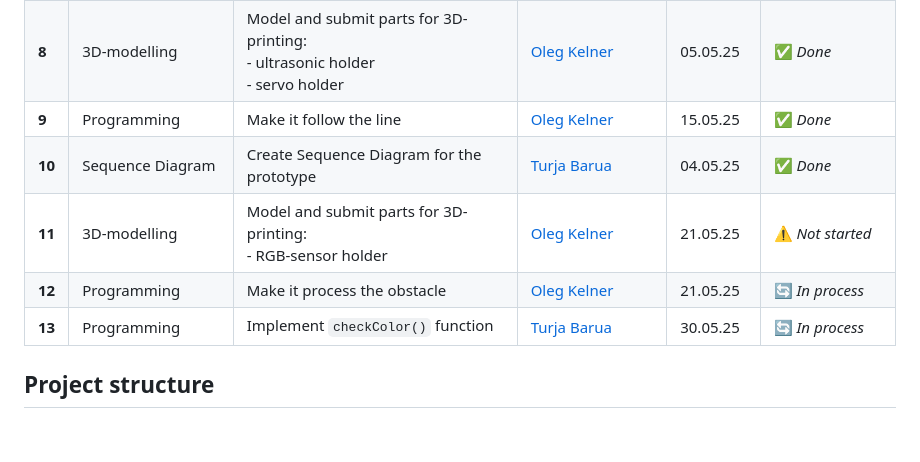
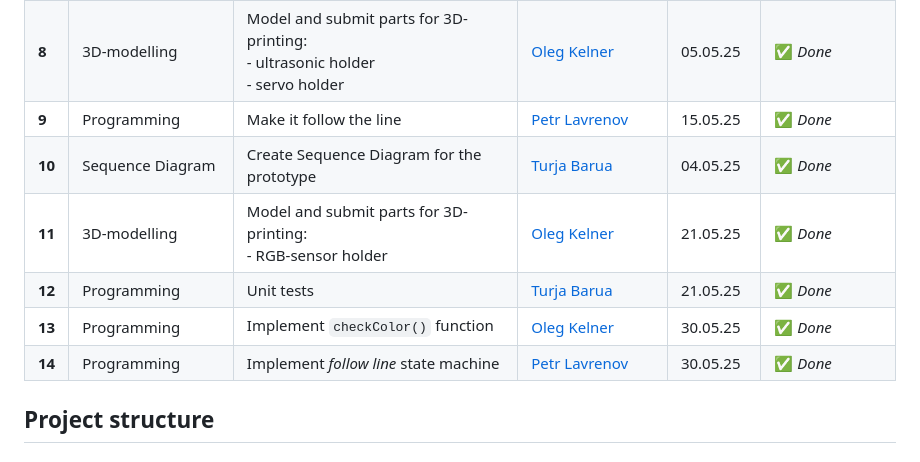
Before and after one commit to DustyPetrol/Prototyping-SS25-Team-C4, a Markdown page: ReadMe.md, the part around the change. GitHub-like rendering.

```diff
--- a/ReadMe.md
+++ b/ReadMe.md
@@ -12,11 +12,12 @@
 | **6**  | Tinkercad Simulation  | Create Tinkercad simulation of the prototype                                                                            | [Oleg Kelner](https://github.com/eggcitedraccoon) | 04.05.25   | ✅ *Done*                |
 | **7**  | Assembling            | Assemble the prototype: <br/> - fix 3D-printed parts on the chassis<br/> - solder power wires<br/> - connect everything | [Oleg Kelner](https://github.com/eggcitedraccoon) | 08.05.25   | ✅ *Done*                |
 | **8**  | 3D-modelling          | Model and submit parts for 3D-printing: <br/> - ultrasonic holder<br/> - servo holder                                   | [Oleg Kelner](https://github.com/eggcitedraccoon) | 05.05.25   | ✅ *Done*                |
-| **9**  | Programming           | Make it follow the line                                                                                                 | [Oleg Kelner](https://github.com/eggcitedraccoon) | 15.05.25   | ✅ *Done*                |
+| **9**  | Programming           | Make it follow the line                                                                                                 | [Petr Lavrenov](https://github.com/DustyPetrol)   | 15.05.25   | ✅ *Done*                |
 | **10** | Sequence Diagram      | Create Sequence Diagram for the prototype                                                                               | [Turja Barua](https://github.com/TurjabaruaGit)   | 04.05.25   | ✅ *Done*                |
-| **11** | 3D-modelling          | Model and submit parts for 3D-printing:<br/> - RGB-sensor holder                                                        | [Oleg Kelner](https://github.com/eggcitedraccoon) | 21.05.25   | ⚠️ *Not started*        |
-| **12** | Programming           | Make it process the obstacle                                                                                            | [Oleg Kelner](https://github.com/eggcitedraccoon) | 21.05.25   | 🔄 *In process*         |
-| **13** | Programming           | Implement `checkColor()` function                                                                                       | [Turja Barua](https://github.com/TurjabaruaGit)   | 30.05.25   | 🔄 *In process*         |
+| **11** | 3D-modelling          | Model and submit parts for 3D-printing:<br/> - RGB-sensor holder                                                        | [Oleg Kelner](https://github.com/eggcitedraccoon) | 21.05.25   | ✅ *Done*                |
+| **12** | Programming           | Unit tests                                                                                                              | [Turja Barua](https://github.com/TurjabaruaGit)   | 21.05.25   | ✅ *Done*                |
+| **13** | Programming           | Implement `checkColor()` function                                                                                       | [Oleg Kelner](https://github.com/eggcitedraccoon) | 30.05.25   | ✅ *Done*                |
+| **14** | Programming           | Implement *follow line* state machine                                                                                   | [Petr Lavrenov](https://github.com/DustyPetrol)   | 30.05.25   | ✅ *Done*                |
 
 
 ## Project structure
```
